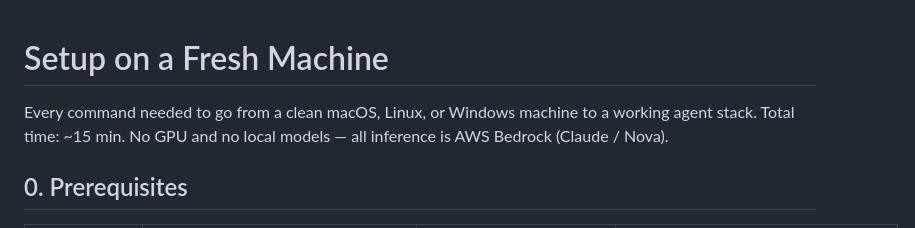
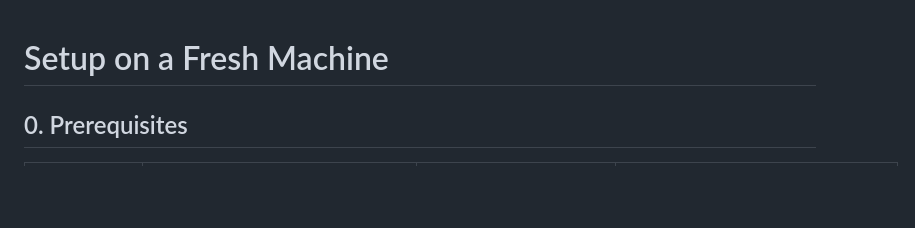
Before and after one commit to asimsmadeit/local-coding-agent, a Markdown page: docs/SETUP_FRESH_MACHINE.md, the part around the change. GitHub-like rendering; blank space fills up the shorter version.

```diff
--- a/docs/SETUP_FRESH_MACHINE.md
+++ b/docs/SETUP_FRESH_MACHINE.md
@@ -1,8 +1,5 @@
 # Setup on a Fresh Machine
 
-Every command needed to go from a clean macOS, Linux, or Windows machine to a
-working agent stack. Total time: ~15 min. No GPU and no local models — all
-inference is AWS Bedrock (Claude / Nova).
 
 ## 0. Prerequisites
 
```
Also changed, not shown: docs/SLIDES.md (added, +107 -0 lines).
